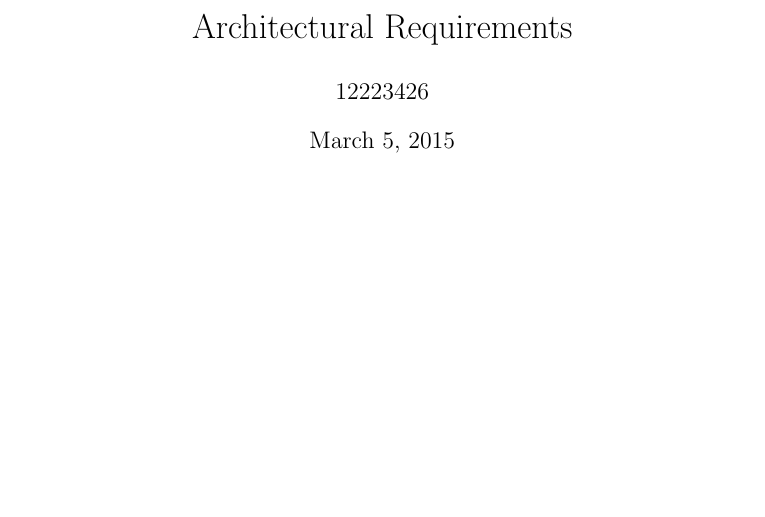
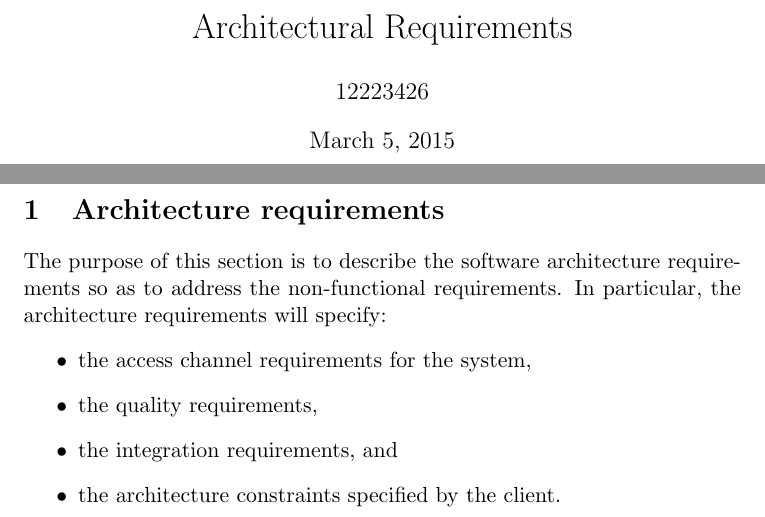
Before and after one commit to DuranNialCole/COS-301-Group-2B, a LaTeX document (architechturalRequirements12223426.tex): part of the page before the commit and two parts of pages 1 and 2 of 2 after it, the two joined at a grey line, cut so that both start at the same text, the shorter picture padded with empty space. Compiled offline with pdfLaTeX.

Commit message:
Added a brief outline stating the purpose of the document

```diff
--- a/architechturalRequirements12223426.tex
+++ b/architechturalRequirements12223426.tex
@@ -6,5 +6,13 @@
 \maketitle
 \end{titlepage}
 
+\section{Architecture requirements}
+The purpose of this section is to describe the software architecture requirements so as to address the non-functional requirements. In particular, the architecture requirements will specify:
+\begin{itemize}
+	\item the access channel requirements for the system,
+	\item the quality requirements,
+	\item the integration requirements, and
+	\item the architecture constraints specified by the client.
+\end{itemize}
 
 \end{document}
```
